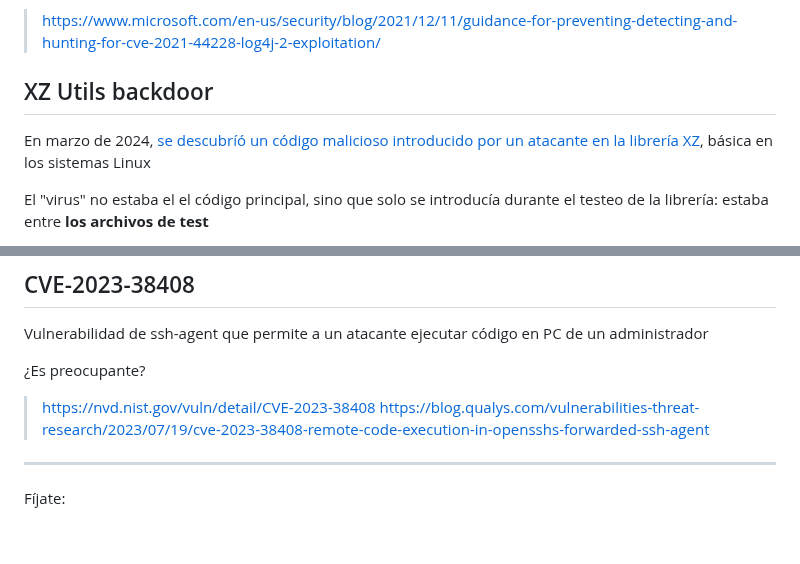
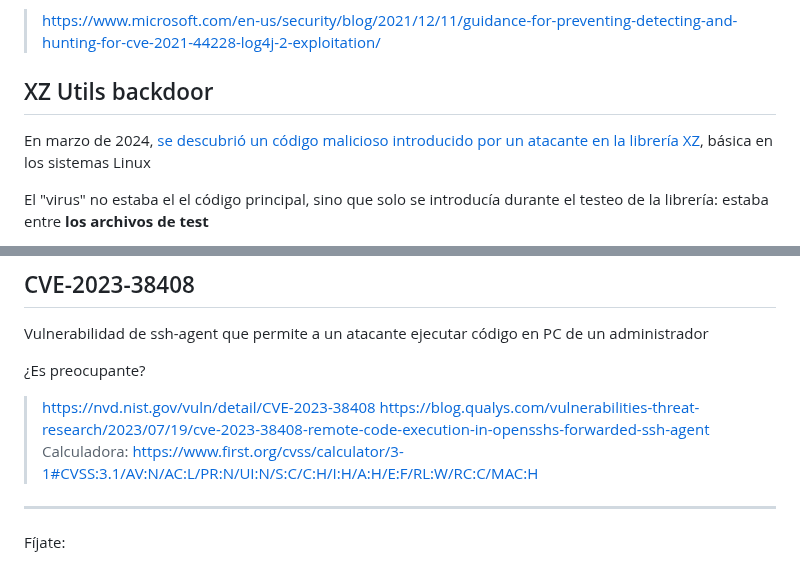
Before and after one commit to Juanvvc/securecoding, a Markdown page: slides/index.md, 2 parts joined by grey strips. Drawn GitHub-style; blank space fills up the shorter version.

```diff
--- a/slides/index.md
+++ b/slides/index.md
@@ -193,10 +193,9 @@ Fíjate:
 
 > https://www.microsoft.com/en-us/security/blog/2021/12/11/guidance-for-preventing-detecting-and-hunting-for-cve-2021-44228-log4j-2-exploitation/
 
-
 ## XZ Utils backdoor
 
-En marzo de 2024, [se descubríó un código malicioso introducido por un atacante en la librería XZ](https://www.openwall.com/lists/oss-security/2024/03/29/4), básica en los sistemas Linux
+En marzo de 2024, [se descubrió un código malicioso introducido por un atacante en la librería XZ](https://www.openwall.com/lists/oss-security/2024/03/29/4), básica en los sistemas Linux
 
 El "virus" no estaba el el código principal, sino que solo se introducía durante el testeo de la librería: estaba entre **los archivos de test**
 
@@ -217,7 +216,7 @@ Vulnerabilidad de ssh-agent que permite a un atacante ejecutar código en PC de
 
 > https://nvd.nist.gov/vuln/detail/CVE-2023-38408
 > https://blog.qualys.com/vulnerabilities-threat-research/2023/07/19/cve-2023-38408-remote-code-execution-in-opensshs-forwarded-ssh-agent
-
+> Calculadora: https://www.first.org/cvss/calculator/3-1#CVSS:3.1/AV:N/AC:L/PR:N/UI:N/S:C/C:H/I:H/A:H/E:F/RL:W/RC:C/MAC:H
 
 ---
 
```
